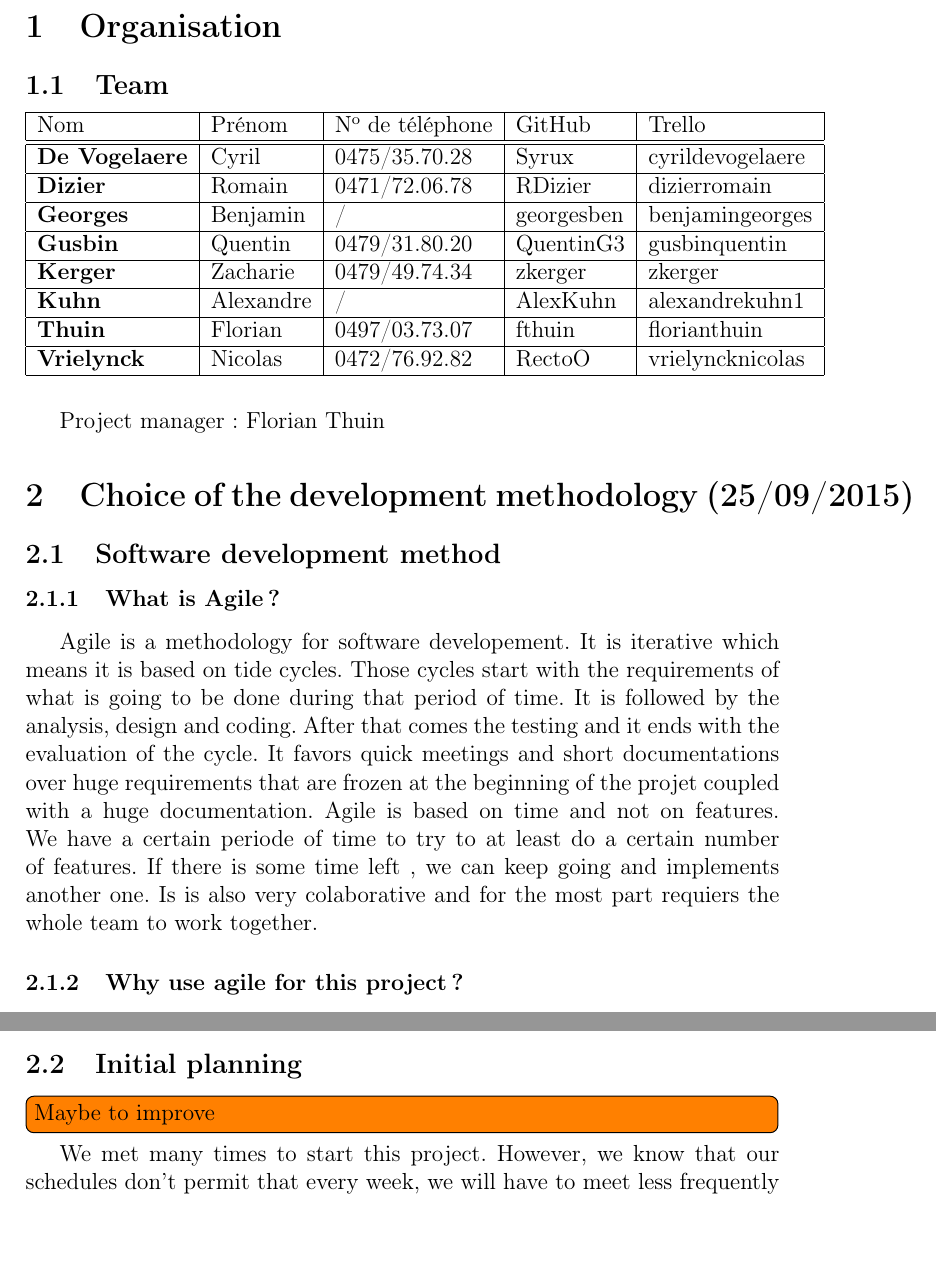
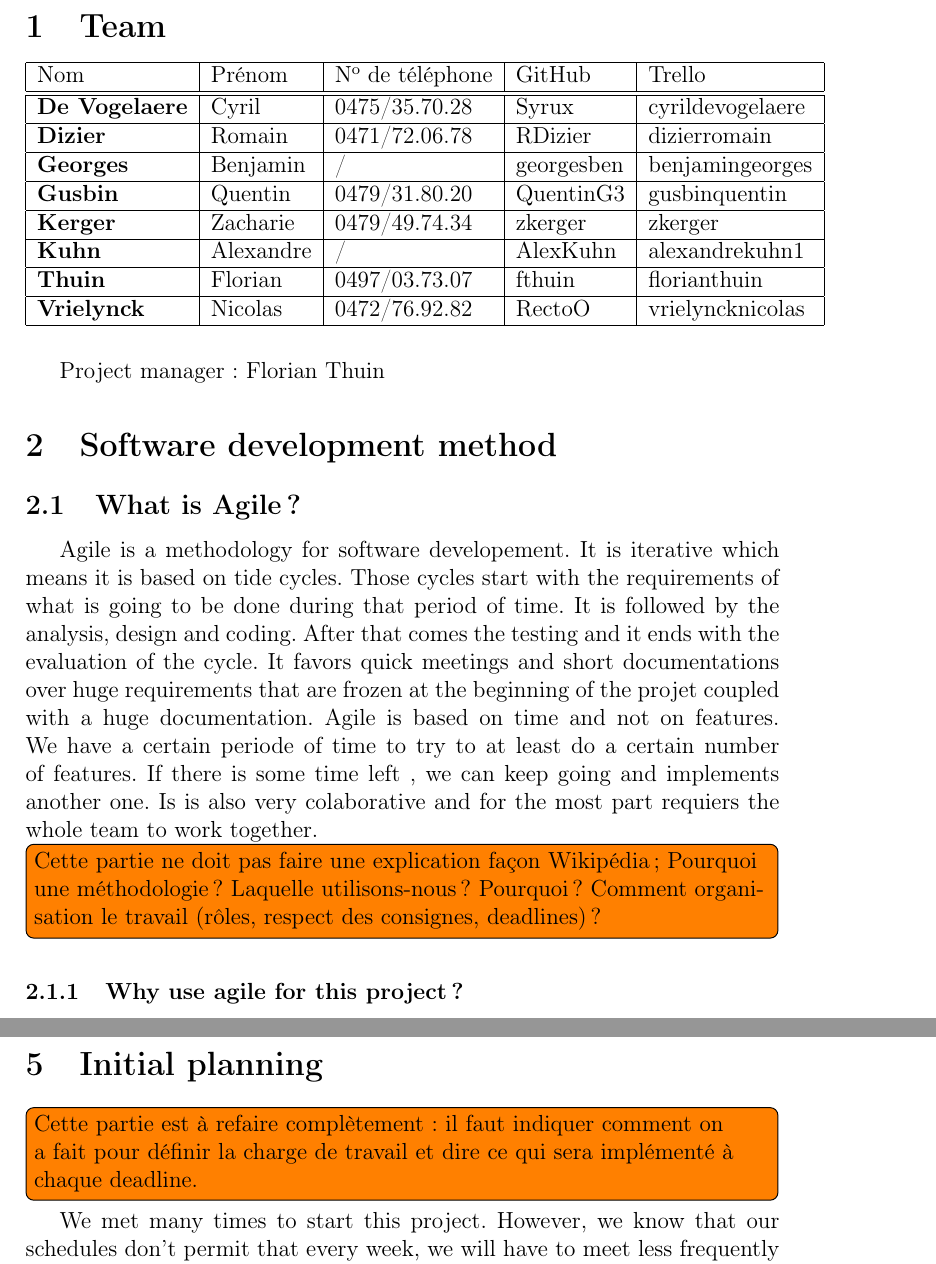
Before and after one commit to fthuin/software_engineering_project, a LaTeX document (LaTeX/Main.tex, which reads LaTeX/Groupe_G.tex, LaTeX/dev_methodolody.tex): two parts of pages 2 and 4 of 10 before the commit and two parts of pages 2 and 8 of 10 after it, joined at a grey line, cut at the place of the change, the shorter picture padded with empty space. Compiled offline with pdfLaTeX.

Commit message:
correction de l'organisation du document depuis les annotations d'alexandre

```diff
--- a/LaTeX/Groupe_G.tex
+++ b/LaTeX/Groupe_G.tex
@@ -1,6 +1,4 @@
-\section{Organisation}
-
-\subsection{Team}
+\section{Team}
 
 \noindent\begin{tabular}{|l|l|l|l|l|}
     \hline
--- a/LaTeX/Main.tex
+++ b/LaTeX/Main.tex
@@ -15,8 +15,10 @@
 
 \graphicspath{{res/}}
 
-\title{LINGI2255 - Software engineering project}
-\author{Florian Thuin}
+\title{LINGI2255 - Software engineering project (Group G)}
+\author{Dizier Romain \and Georges Benjamin \and Gusbin
+Quentin \and Kerger Zacharie \and Kühn Alexandre \and Thuin Florian \and
+de Vogelaere Cyril \and Vrielynck Nicolas}
 \date{\today}
 
 \begin{document}
--- a/LaTeX/dev_methodolody.tex
+++ b/LaTeX/dev_methodolody.tex
@@ -1,13 +1,16 @@
-\section{Choice of the development methodology (25/09/2015)}
-
-\subsection{Software development method}
-\subsubsection{What is Agile?}
+\section{Software development method}
+\subsection{What is Agile?}
 
 Agile is a methodology for software developement. It is iterative which means it is based on tide cycles. Those cycles start with the requirements of what is going to be done during that period of time.
 It is followed by the analysis, design and coding. After that comes the testing and it ends with the evaluation of the cycle.
 It favors quick meetings and short documentations over huge requirements that are frozen at the beginning of the projet coupled with a huge documentation.
 Agile is based on time and not on features. We have a certain periode of time to try to at least do a certain number of features. If there is some time left , we can keep going and implements another one.
 Is is also very colaborative and for the most part requiers the whole team to work together.
+
+\todo[inline]{Cette partie ne doit pas faire une explication façon
+    Wikipédia ; Pourquoi une méthodologie ? Laquelle utilisons-nous ?
+    Pourquoi ? Comment organisation le travail (rôles, respect des
+consignes, deadlines) ?}
 
 \subsubsection{Why use agile for this project?}
 
@@ -57,5 +60,3 @@ We are using \textbf{Git} to have a repository for our codes and reports or the
 
 We will use Trello as a kanban and GitHub as a host for the code. \newline
 \fi
-\subsection{Initial planning}
-\todo[inline]{Maybe to improve}
@@ -127,3 +127,10 @@ Basics course of action : \newline
 	\item US31.
 	\item US32.
 \end{itemize}
+\subsection{Activity diagrams}
+\todo[inline]{A faire pour le 25 septembre\ldots}
+\section{Initial planning}
+\todo[inline]{Cette partie est à refaire complètement : il faut indiquer
+comment on a fait pour définir la charge de travail et dire ce qui sera
+implémenté à chaque deadline.}
+\input{Reunions.tex}
```
Also changed, not shown: LaTeX/requirements.tex (+4 -4 lines), LaTeX/teamwork.tex (+1 -1 lines), LaTeX/dev_methodolody.tex (19 more changed lines).
